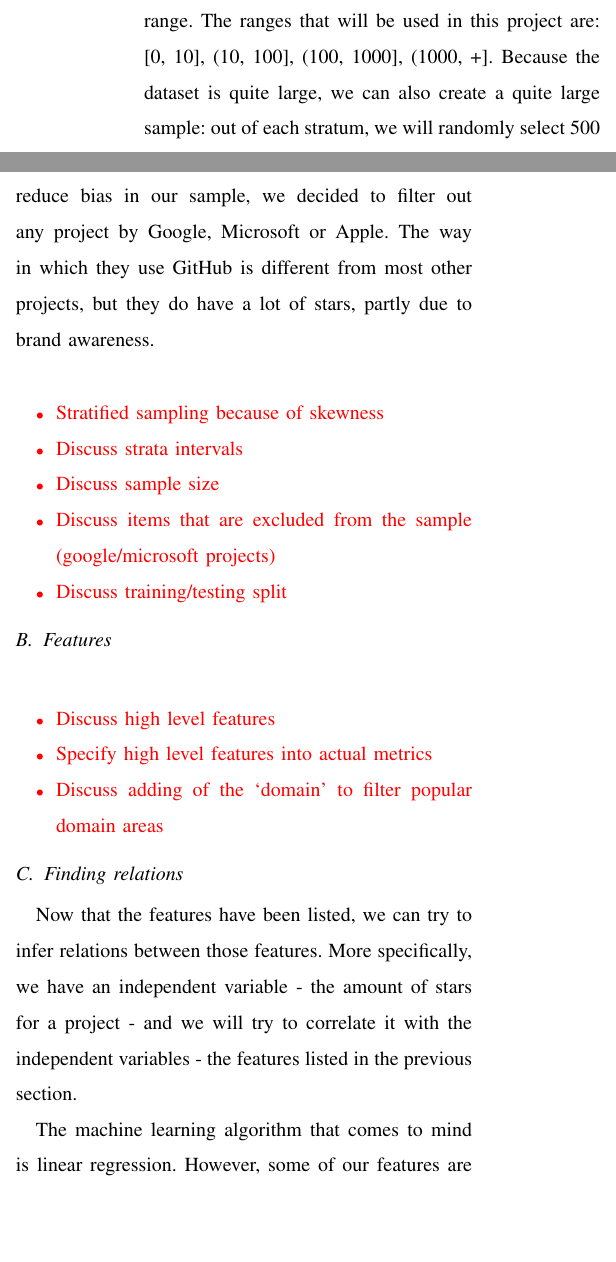
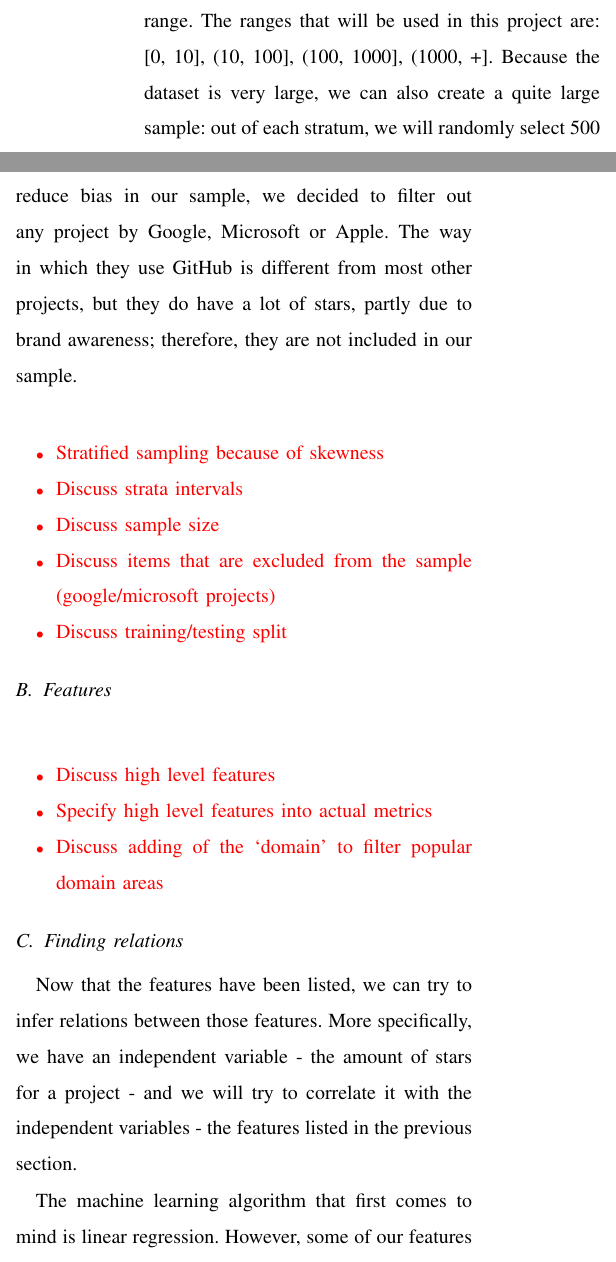
Before and after one commit to IN4334-group-1/assignment1, a LaTeX problem sheet (final-assignment/report/main.tex, which reads final-assignment/report/sections/methodology.tex): two parts of the columns of page 2 of 3, joined at a grey line, cut so that both start at the same text, the shorter picture padded with empty space. Compiled offline with pdfLaTeX.

Commit message:
some small edits

```diff
--- a/final-assignment/report/sections/methodology.tex
+++ b/final-assignment/report/sections/methodology.tex
@@ -12,13 +12,13 @@
 
         Each stratum has as characteristic that the amount of stars of the project in that stratum fall within a certain range.
         The ranges that will be used in this project are: [0, 10], (10, 100], (100, 1000], (1000, +].
-        Because the dataset is quite large, we can also create a quite large sample:
+        Because the dataset is very large, we can also create a quite large sample:
         out of each stratum, we will randomly select 500 projects for each stratum. The total size of our sample is thus 2000.
 
         Further, we split up our sample in a training set and a testing set. Out of our sample, we randomly pick 1000 projects which will form our training set. The remainder of the sample will be used as a testing set.
 
         Although we mentioned that the selecting of projects is completely random, it actually is not. In order to reduce bias in our sample, we decided to filter out any project by Google, Microsoft or Apple.
-        The way in which they use GitHub is different from most other projects, but they do have a lot of stars, partly due to brand awareness.
+        The way in which they use GitHub is different from most other projects, but they do have a lot of stars, partly due to brand awareness; therefore, they are not included in our sample.
 
 
 
@@ -47,7 +47,7 @@
     \subsection{Finding relations}
         Now that the features have been listed, we can try to infer relations between those features. More specifically, we have an independent variable - the amount of stars for a project - and we will try to correlate it with the independent variables - the features listed in the previous section.
 
-        The machine learning algorithm that comes to mind is linear regression. However, some of our features are categorical, e.g. the programming language of a project, which makes it impossible to use linear regression.
+        The machine learning algorithm that first comes to mind is linear regression. However, some of our features are categorical, e.g. the programming language of a project, which makes it impossible to use linear regression.
         Luckily, there is a variant available which is able to handle categorical variables; this algorithm is called `multiple linear regression'.
         Initially, this algorithm will be used. Depending on the results, we will try out other algorithms like random forest and naive bayes.
 
```
Also changed, not shown: final-assignment/report/sections/related-work.tex (+3 -3 lines).
